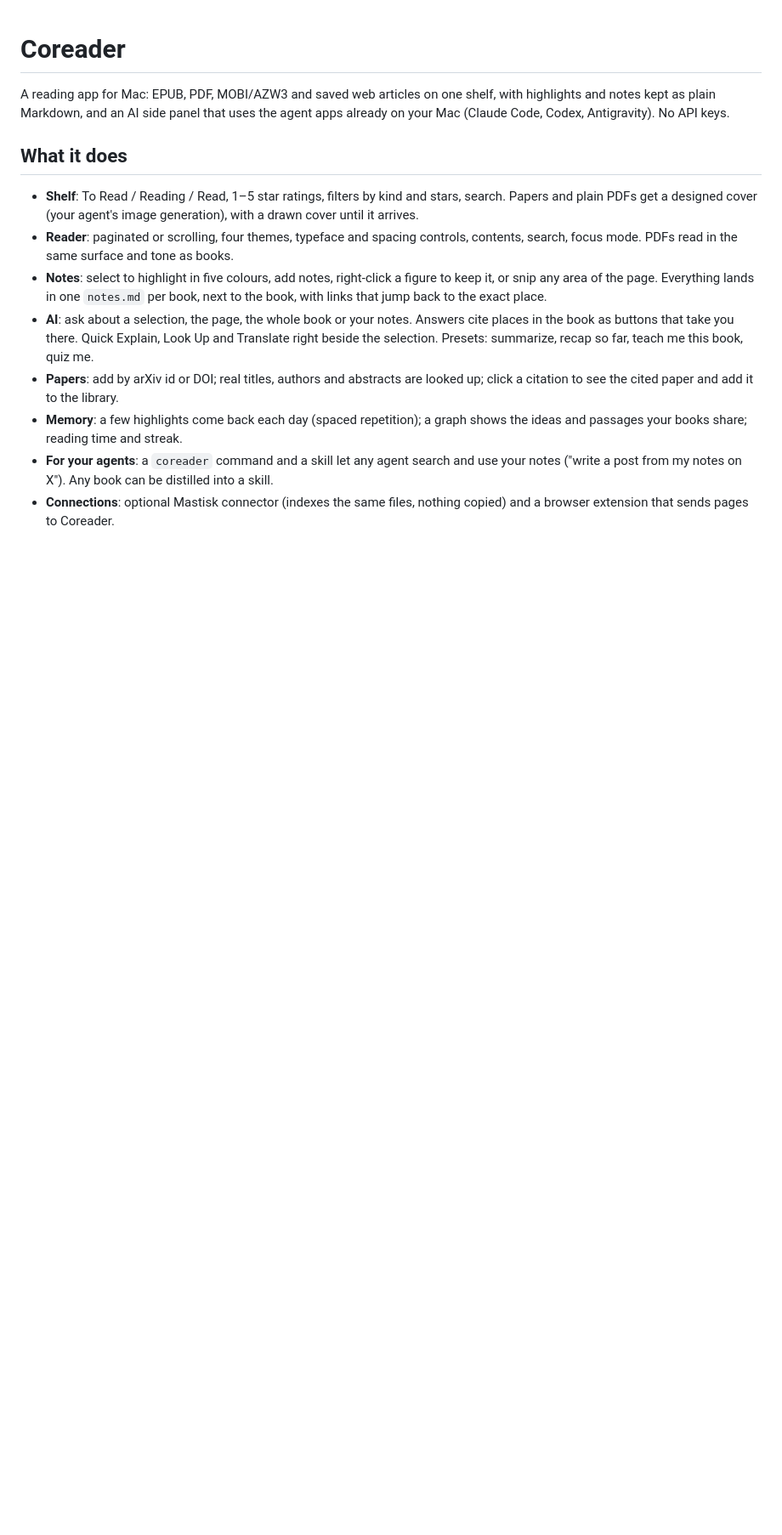
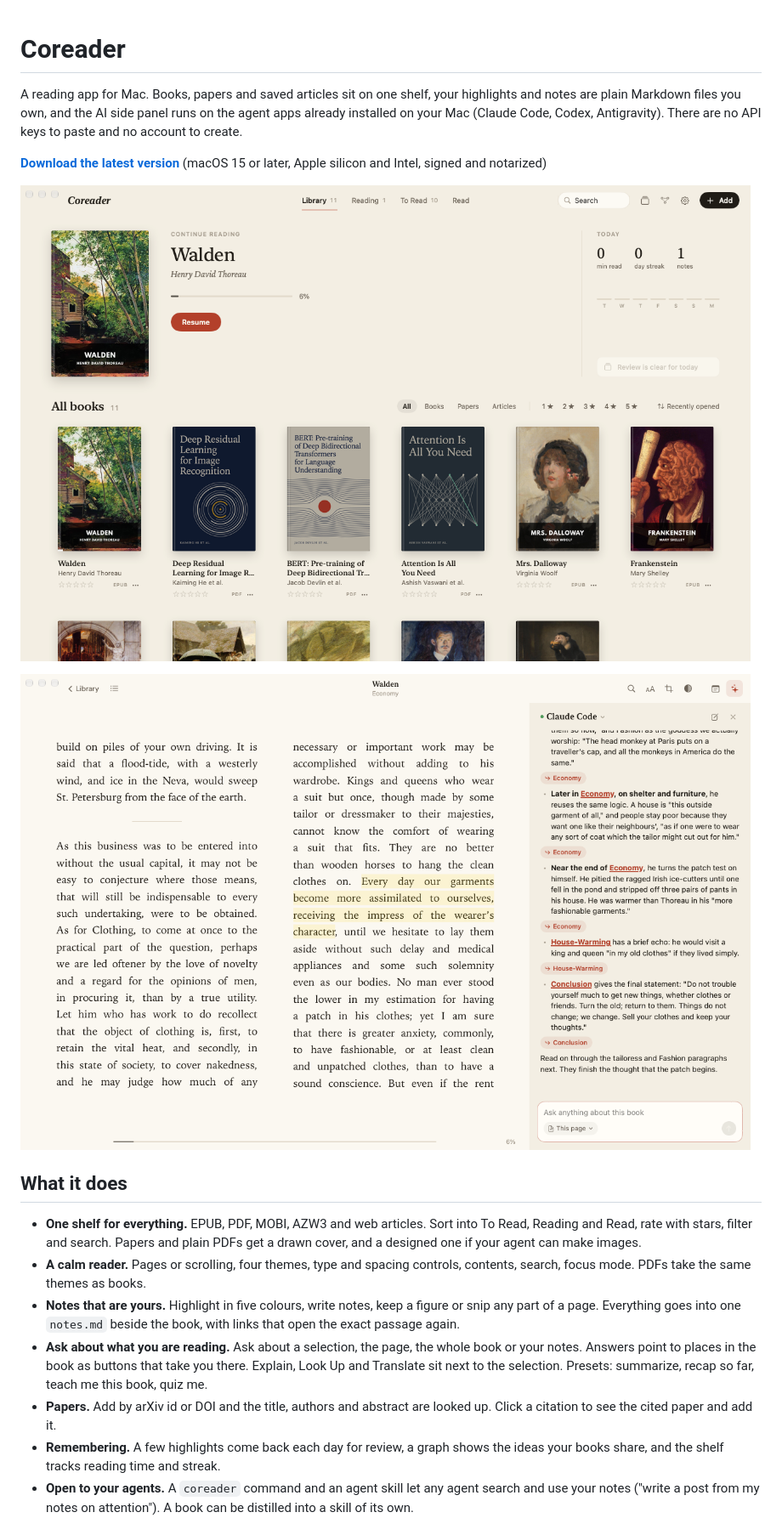
Before and after one commit to sushilk1991/co-reader, a Markdown page: README.md, the part around one of its changes. Shown at 85% size. Rendered like a GitHub page; pictures changed too: docs/screenshots/reader.png (added), docs/screenshots/shelf.png (added); blank space fills up the shorter version.

Commit message:
README: screenshots, install, library format, agent use
Co-Authored-By: Claude Fable 5.2 <noreply@anthropic.com>

```diff
--- a/README.md
+++ b/README.md
@@ -1,28 +1,36 @@
 # Coreader
 
-A reading app for Mac: EPUB, PDF, MOBI/AZW3 and saved web articles on one shelf, with
-highlights and notes kept as plain Markdown, and an AI side panel that uses the agent
-apps already on your Mac (Claude Code, Codex, Antigravity). No API keys.
+A reading app for Mac. Books, papers and saved articles sit on one shelf, your highlights
+and notes are plain Markdown files you own, and the AI side panel runs on the agent apps
+already installed on your Mac (Claude Code, Codex, Antigravity). There are no API keys to
+paste and no account to create.
+
+**[Download the latest version](https://github.com/sushilk1991/co-reader/releases/latest)**
+(macOS 15 or later, Apple silicon and Intel, signed and notarized)
+
+![The shelf: a book in progress, reading stats, and the library of books and papers](docs/screenshots/shelf.png)
+
+![The reader: a highlighted passage in Walden, with an answer in the AI panel that links to chapters](docs/screenshots/reader.png)
 
 ## What it does
 
-- **Shelf**: To Read / Reading / Read, 1–5 star ratings, filters by kind and stars, search.
-  Papers and plain PDFs get a designed cover (your agent's image generation), with a drawn
-  cover until it arrives.
-- **Reader**: paginated or scrolling, four themes, typeface and spacing controls, contents,
-  search, focus mode. PDFs read in the same surface and tone as books.
-- **Notes**: select to highlight in five colours, add notes, right-click a figure to keep
-  it, or snip any area of the page. Everything lands in one `notes.md` per book, next to
-  the book, with links that jump back to the exact place.
-- **AI**: ask about a selection, the page, the whole book or your notes. Answers cite
-  places in the book as buttons that take you there. Quick Explain, Look Up and Translate
-  right beside the selection. Presets: summarize, recap so far, teach me this book, quiz me.
-- **Papers**: add by arXiv id or DOI; real titles, authors and abstracts are looked up;
-  click a citation to see the cited paper and add it to the library.
-- **Memory**: a few highlights come back each day (spaced repetition); a graph shows the
-  ideas and passages your books share; reading time and streak.
-- **For your agents**: a `coreader` command and a skill let any agent search and use your
-  notes ("write a post from my notes on X"). Any book can be distilled into a skill.
-- **Connections**: optional Mastisk connector (indexes the same files, nothing copied) and
-  a browser extension that sends pages to Coreader.
+- **One shelf for everything.** EPUB, PDF, MOBI, AZW3 and web articles. Sort into To Read,
+  Reading and Read, rate with stars, filter and search. Papers and plain PDFs get a drawn
+  cover, and a designed one if your agent can make images.
+- **A calm reader.** Pages or scrolling, four themes, type and spacing controls, contents,
+  search, focus mode. PDFs take the same themes as books.
+- **Notes that are yours.** Highlight in five colours, write notes, keep a figure or snip
+  any part of a page. Everything goes into one `notes.md` beside the book, with links that
+  open the exact passage again.
+- **Ask about what you are reading.** Ask about a selection, the page, the whole book or
+  your notes. Answers point to places in the book as buttons that take you there. Explain,
+  Look Up and Translate sit next to the selection. Presets: summarize, recap so far, teach
+  me this book, quiz me.
+- **Papers.** Add by arXiv id or DOI and the title, authors and abstract are looked up.
+  Click a citation to see the cited paper and add it.
+- **Remembering.** A few highlights come back each day for review, a graph shows the ideas
+  your books share, and the shelf tracks reading time and streak.
+- **Open to your agents.** A `coreader` command and an agent skill let any agent search
+  and use your notes ("write a post from my notes on attention"). A book can be distilled
+  into a skill of its own.
 
```
Also changed, not shown: other parts of README.md (+74 -17 lines).
